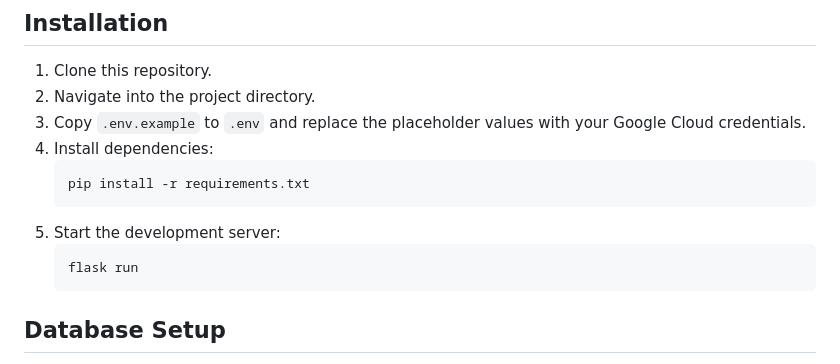
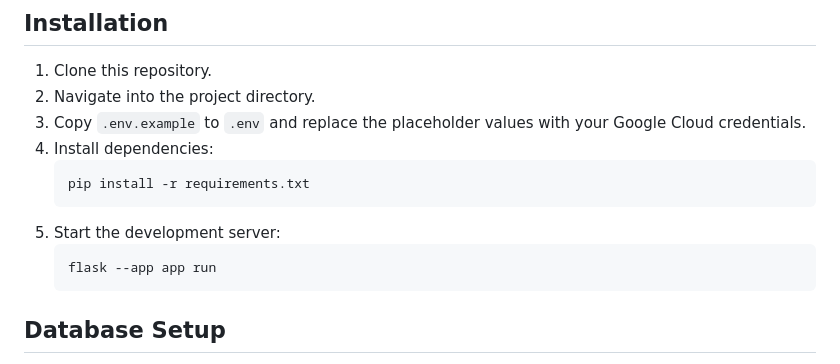
Before and after one commit to ChimdumebiNebolisa/schedulist, a Markdown page: README.md, the part around the change. Drawn GitHub-style.

Commit message:
docs: clarify flask app startup

````diff
--- a/README.md
+++ b/README.md
@@ -16,7 +16,7 @@ Schedulist is a work-in-progress productivity tool designed to help organize and
    ```
 5. Start the development server:
    ```bash
-   flask run
+   flask --app app run
    ```
 
 ## Database Setup
````
